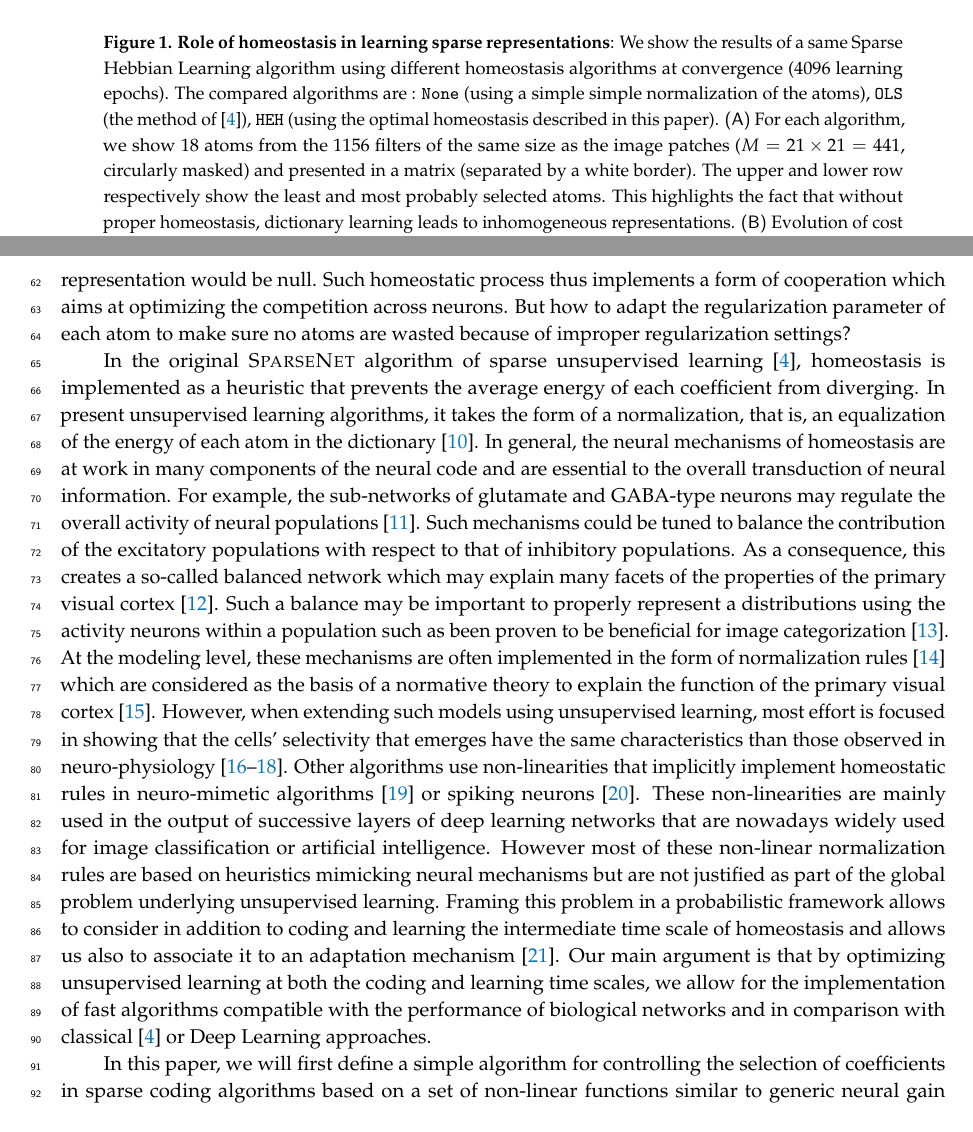
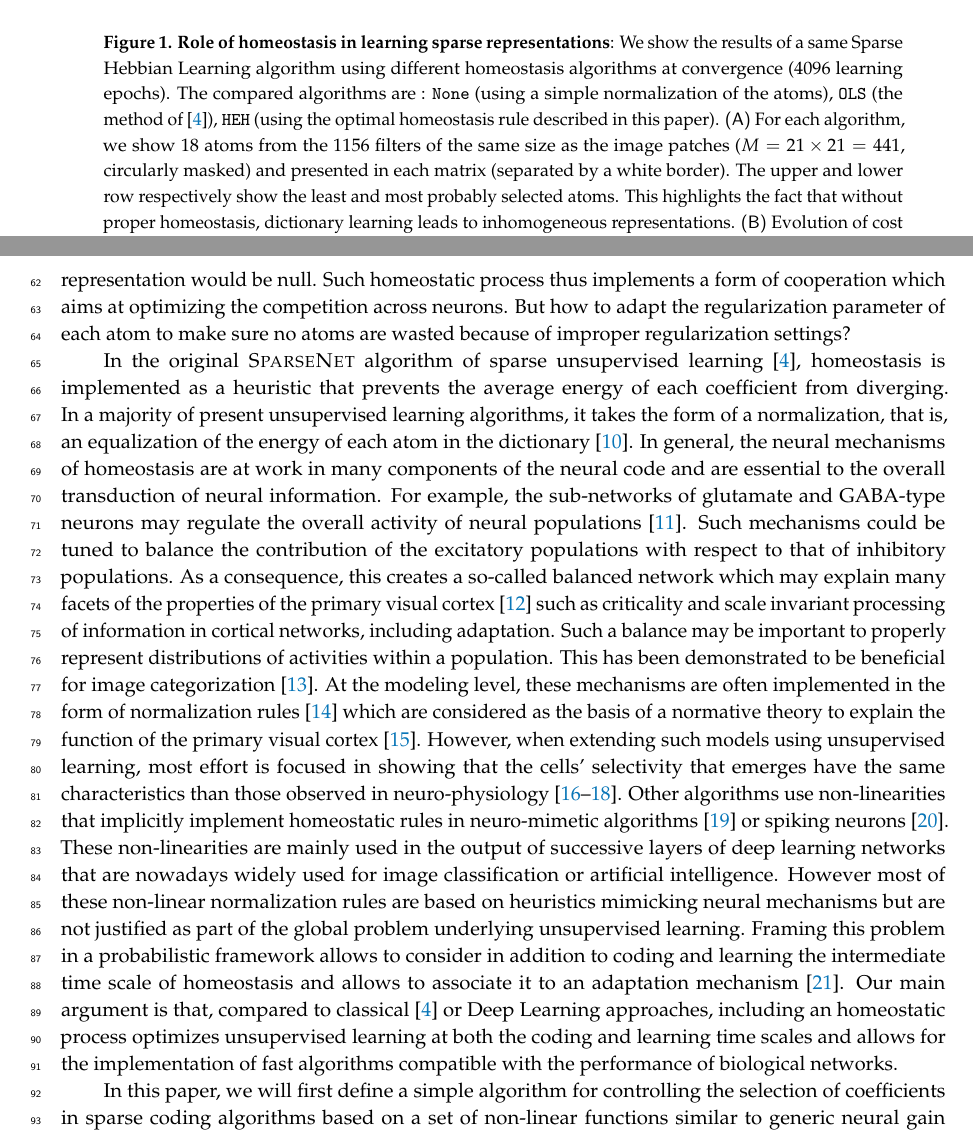
Before and after one commit to SpikeAI/HULK, a LaTeX paper (hulk.tex): two parts of pages 2 and 3 of 12, joined at a grey line, cut so that both start at the same text. Compiled offline with pdfLaTeX.

Commit message:
reviewer 2

```diff
--- a/hulk.tex
+++ b/hulk.tex
@@ -243,7 +243,7 @@ The architecture of the visual system implements a complex dynamic system that o
 %\vspace*{-.1cm}
 \caption{
 {\bf Role of homeostasis in learning sparse representations}:
-We show the results of a same Sparse Hebbian Learning algorithm using different homeostasis algorithms at convergence ($4096$ learning epochs). The compared algorithms are : \texttt{None} (using a simple simple normalization of the atoms), \texttt{OLS} (the method of~\citep{Olshausen97}), \texttt{HEH} (using the optimal homeostasis described in this paper). {\sf (A)}~For each algorithm, we show $18$ atoms from the $1156$ filters of the same size as the image patches ($M= 21 \times 21=441$, circularly masked) and presented in a matrix (separated by a white border). The upper and lower row respectively show the least and most probably selected atoms. This highlights the fact that without proper homeostasis, dictionary learning leads to inhomogeneous representations. {\sf (B)}~Evolution of cost  $F$ (in bits, see~\seeEq{L0_cost_full}) as a function of the number of iterations and cross-validated over $10$ runs. While \texttt{OLS} provides a similar convergence than \texttt{None}, the \texttt{HEH} method provides a better final convergence. %
+We show the results of a same Sparse Hebbian Learning algorithm using different homeostasis algorithms at convergence ($4096$ learning epochs). The compared algorithms are : \texttt{None} (using a simple normalization of the atoms), \texttt{OLS} (the method of~\citep{Olshausen97}), \texttt{HEH} (using the optimal homeostasis rule described in this paper). {\sf (A)}~For each algorithm, we show $18$ atoms from the $1156$ filters of the same size as the image patches ($M= 21 \times 21=441$, circularly masked) and presented in each matrix (separated by a white border). The upper and lower row respectively show the least and most probably selected atoms. This highlights the fact that without proper homeostasis, dictionary learning leads to inhomogeneous representations. {\sf (B)}~Evolution of cost  $F$ (in bits, see~\seeEq{L0_cost_full}) as a function of the number of iterations and cross-validated over $10$ runs. While \texttt{OLS} provides a similar convergence than \texttt{None}, the \texttt{HEH} method provides a better final convergence. %
 \label{fig:map}}%
 \end{figure*}%
 %%------------------------------%
@@ -258,9 +258,9 @@ Additionally, recent advances in machine learning, and especially on unsupervise
 %: importance of homeostasis
 However, when exploring such algorithms, this convergence may fail. In particular, we identified that in simulations which are important to compare with the biological substrate, such as when the number of neurons increases, the convergence gradually degenerated (as in see Figure~\ref{fig:map}-A "None"). An aspect often ignored in this type of learning is the set of homeostasis processes that control the average activity of neurons within a population. Indeed, there is an intrinsic complexity in unsupervised dictionary learning algorithms. On the one side, neurons are selected by the Sparse Hebbian Learning algorithm by selecting those with maximal activity. This implements a competition within neurons in a population for selecting the one which best matches the visual input. On the other hand, since the learning reinforces the match between the neuron's response and the visual feature, a regulation process is necessary to avoid that only one neuron learns and that other neurons are never selected. Indeed, in such a case, the selection of this neuron would be certain and the surprise associated to this representation would be null. Such homeostatic process thus implements a form of cooperation which aims at optimizing the competition across neurons. But how to adapt the regularization parameter of each atom to make sure no atoms are wasted because of improper regularization settings?
 
-In the original {\sc SparseNet} algorithm of sparse unsupervised learning~\citep{Olshausen97}, homeostasis is implemented as a heuristic that prevents the average energy of each coefficient from diverging. In present unsupervised learning algorithms, it takes the form of a normalization, that is, an equalization of the energy of each atom in the dictionary~\citep{Mairal14}.
+In the original {\sc SparseNet} algorithm of sparse unsupervised learning~\citep{Olshausen97}, homeostasis is implemented as a heuristic that prevents the average energy of each coefficient from diverging. In a majority of present unsupervised learning algorithms, it takes the form of a normalization, that is, an equalization of the energy of each atom in the dictionary~\citep{Mairal14}.
 %: neural mechanisms
-In general, the neural mechanisms of homeostasis are at work in many components of the neural code and are essential to the overall transduction of neural information. For example, the sub-networks of glutamate and GABA-type neurons may regulate the overall activity of neural populations~\citep{Marder2006variability}. Such mechanisms could be tuned to balance the contribution of the excitatory populations with respect to that of inhibitory populations. As a consequence, this creates a so-called balanced network which may explain many facets of the properties of the primary visual cortex~\citep{Hansel12}. Such a balance may be important to properly represent a distributions using the activity neurons  within a population such as been proven to be beneficial for image categorization~\citep{PerrinetBednar15}. At the modeling level, these mechanisms are often implemented in the form of normalization rules~\citep{Schwartz01} which are considered as the basis of a normative theory to explain the function of the primary visual cortex~\citep{Carandini12}. However, when extending such models using unsupervised learning, most effort is focused in showing that the cells' selectivity that emerges have the same characteristics than those observed in neuro-physiology~\citep{Ringach02,Rehn07,Loxley17}. Other algorithms use non-linearities that implicitly implement homeostatic rules in neuro-mimetic algorithms~\citep{Brito16} or spiking neurons~\citep{Perrinet03}. These non-linearities are mainly used in the output of successive layers of deep learning networks that are nowadays widely used for image classification or artificial intelligence. However most of these non-linear normalization rules are based on heuristics mimicking neural mechanisms but are not justified as part of the global problem underlying unsupervised learning. Framing this problem in a probabilistic framework allows to consider in addition to coding and learning the intermediate time scale of homeostasis and allows us also to associate it to an adaptation mechanism~\citep{Rao99}. Our main argument is that by optimizing unsupervised learning at both the coding and learning time scales, we allow for the implementation of fast algorithms compatible with the performance of biological networks and in comparison with classical~\citep{Olshausen97} or Deep Learning approaches.
+In general, the neural mechanisms of homeostasis are at work in many components of the neural code and are essential to the overall transduction of neural information. For example, the sub-networks of glutamate and GABA-type neurons may regulate the overall activity of neural populations~\citep{Marder2006variability}. Such mechanisms could be tuned to balance the contribution of the excitatory populations with respect to that of inhibitory populations. As a consequence, this creates a so-called balanced network which may explain many facets of the properties of the primary visual cortex~\citep{Hansel12} such as criticality and scale invariant processing of information in cortical networks, including adaptation. Such a balance may be important to properly represent distributions of activities within a population. This has been demonstrated to be beneficial for image categorization~\citep{PerrinetBednar15}. At the modeling level, these mechanisms are often implemented in the form of normalization rules~\citep{Schwartz01} which are considered as the basis of a normative theory to explain the function of the primary visual cortex~\citep{Carandini12}. However, when extending such models using unsupervised learning, most effort is focused in showing that the cells' selectivity that emerges have the same characteristics than those observed in neuro-physiology~\citep{Ringach02,Rehn07,Loxley17}. Other algorithms use non-linearities that implicitly implement homeostatic rules in neuro-mimetic algorithms~\citep{Brito16} or spiking neurons~\citep{Perrinet03}. These non-linearities are mainly used in the output of successive layers of deep learning networks that are nowadays widely used for image classification or artificial intelligence. However most of these non-linear normalization rules are based on heuristics mimicking neural mechanisms but are not justified as part of the global problem underlying unsupervised learning. Framing this problem in a probabilistic framework allows to consider in addition to coding and learning the intermediate time scale of homeostasis and allows to associate it to an adaptation mechanism~\citep{Rao99}. Our main argument is that, compared to classical~\citep{Olshausen97} or Deep Learning approaches, including an homeostatic process optimizes unsupervised learning at both the coding and learning time scales and allows for the implementation of fast algorithms compatible with the performance of biological networks. %
 
 %: outline
 In this paper, we will first define a simple algorithm for controlling the selection of coefficients in sparse coding algorithms based on a set of non-linear functions similar to generic neural gain normalization mechanisms. Such functions will be used to implement a homeostasis mechanism based on histogram equalization by progressively adapting these non-linear functions. This algorithm will extend an already existing algorithm of unsupervised sparse learning~\citep{Perrinet10shl} to a more general setting. We will show quantitative results of this optimal algorithm by applying it to different pairs of coding and learning algorithms. Second, we will propose a simplification of this homeostasis algorithm based on the activation probability of each neuron thanks to the control of the slope of its corresponding Rectifying Linear Unit (ReLU). We show that it yields similar quantitative results as the full homeostasis algorithm and that it converges more rapidly than classical methods~\citep{Olshausen97, Sandin17}. We designed our computational architecture to be able to quantitatively cross-validate for every single hyper-parameter. All these scripts are available at \url{https://github.com/SpikeAI/HULK}, including the \href{\Website}{supplementary material}. %\footnote{All these algorithms were implemented using \verb+Python+ (version 3.6.5) with packages \verb+NumPy+ (version 1.14.3), \verb+sklearn+ (version 0.19.1) and \verb+SciPy+ (version 1.1.0)~\citep{Oliphant07,Pedregosa11}. Visualization was performed using \verb+Matplotlib+ (version 2.2.2)~\citep{Hunter07}.}.
```
